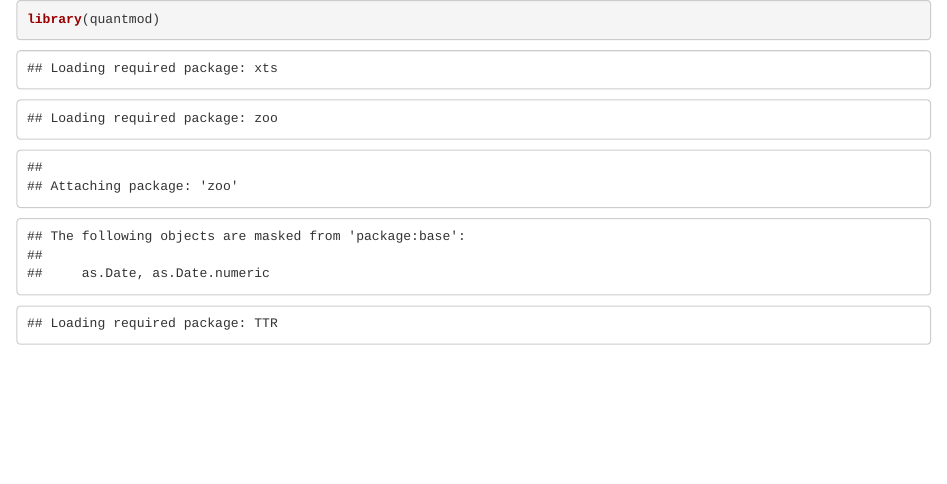
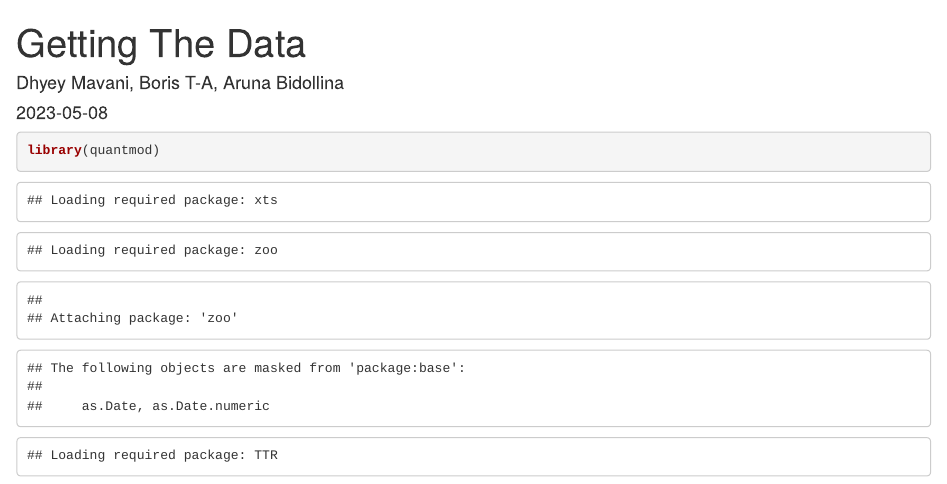
Before and after one commit to DhyeyMavani2003/ML-based-and-Pairs-Trading-on-Stocks-and-Portfolios, an R Markdown document (Portfolio-Construction-and-Risk-Analysis/getting_data.Rmd): the page in a window 1100 px wide, from its top. Rendered offline with R 4.5, knitr and Pandoc, with nearby package versions; some code elsewhere in the file could not run offline.

Commit message:
Update getting_data.Rmd

````diff
--- a/Portfolio-Construction-and-Risk-Analysis/getting_data.Rmd
+++ b/Portfolio-Construction-and-Risk-Analysis/getting_data.Rmd
@@ -1,3 +1,10 @@
+---
+title: "Getting The Data"
+author: "Dhyey Mavani, Boris T-A, Aruna Bidollina"
+date: "2023-05-08"
+output: html_document
+---
+
 ```{r}
 library(quantmod)
 library(dplyr)
````
